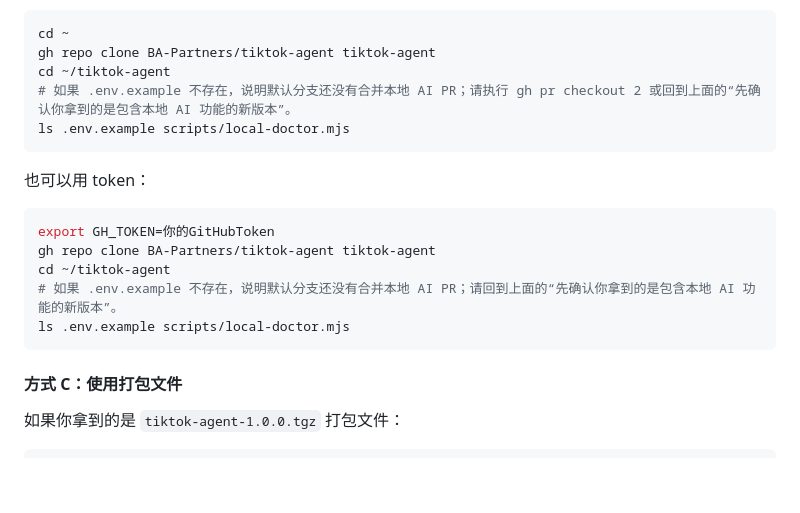
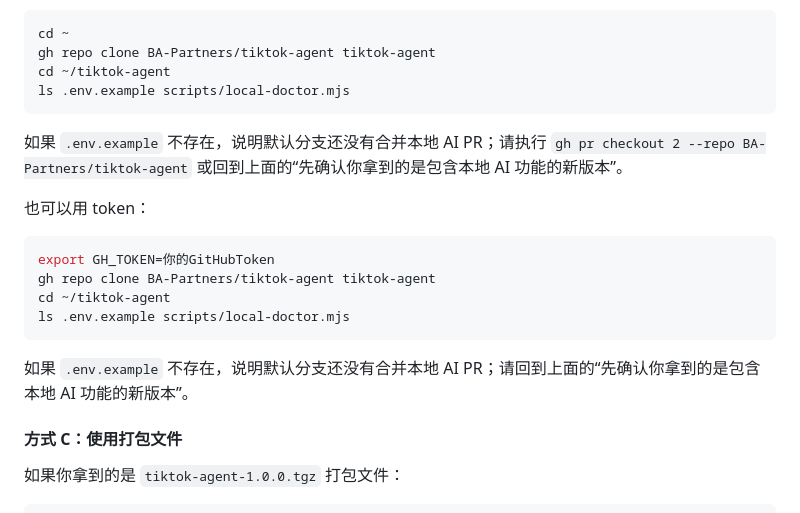
Before and after one commit to BA-Partners/tiktok-agent, a Markdown page: README.md, the part around one of its changes. Drawn GitHub-style; blank space fills up the shorter version.

````diff
--- a/README.md
+++ b/README.md
@@ -209,9 +197,10 @@ gh auth login
 cd ~
 gh repo clone BA-Partners/tiktok-agent tiktok-agent
 cd ~/tiktok-agent
-# 如果 .env.example 不存在，说明默认分支还没有合并本地 AI PR；请执行 gh pr checkout 2 或回到上面的“先确认你拿到的是包含本地 AI 功能的新版本”。
 ls .env.example scripts/local-doctor.mjs
 ```
+
+如果 `.env.example` 不存在，说明默认分支还没有合并本地 AI PR；请执行 `gh pr checkout 2 --repo BA-Partners/tiktok-agent` 或回到上面的“先确认你拿到的是包含本地 AI 功能的新版本”。
 
 也可以用 token：
 
@@ -219,9 +208,10 @@ ls .env.example scripts/local-doctor.mjs
 export GH_TOKEN=你的GitHubToken
 gh repo clone BA-Partners/tiktok-agent tiktok-agent
 cd ~/tiktok-agent
-# 如果 .env.example 不存在，说明默认分支还没有合并本地 AI PR；请回到上面的“先确认你拿到的是包含本地 AI 功能的新版本”。
 ls .env.example scripts/local-doctor.mjs
 ```
+
+如果 `.env.example` 不存在，说明默认分支还没有合并本地 AI PR；请回到上面的“先确认你拿到的是包含本地 AI 功能的新版本”。
 
 #### 方式 C：使用打包文件
 
````
Also changed, not shown: other parts of README.md (+12 -24 lines).
